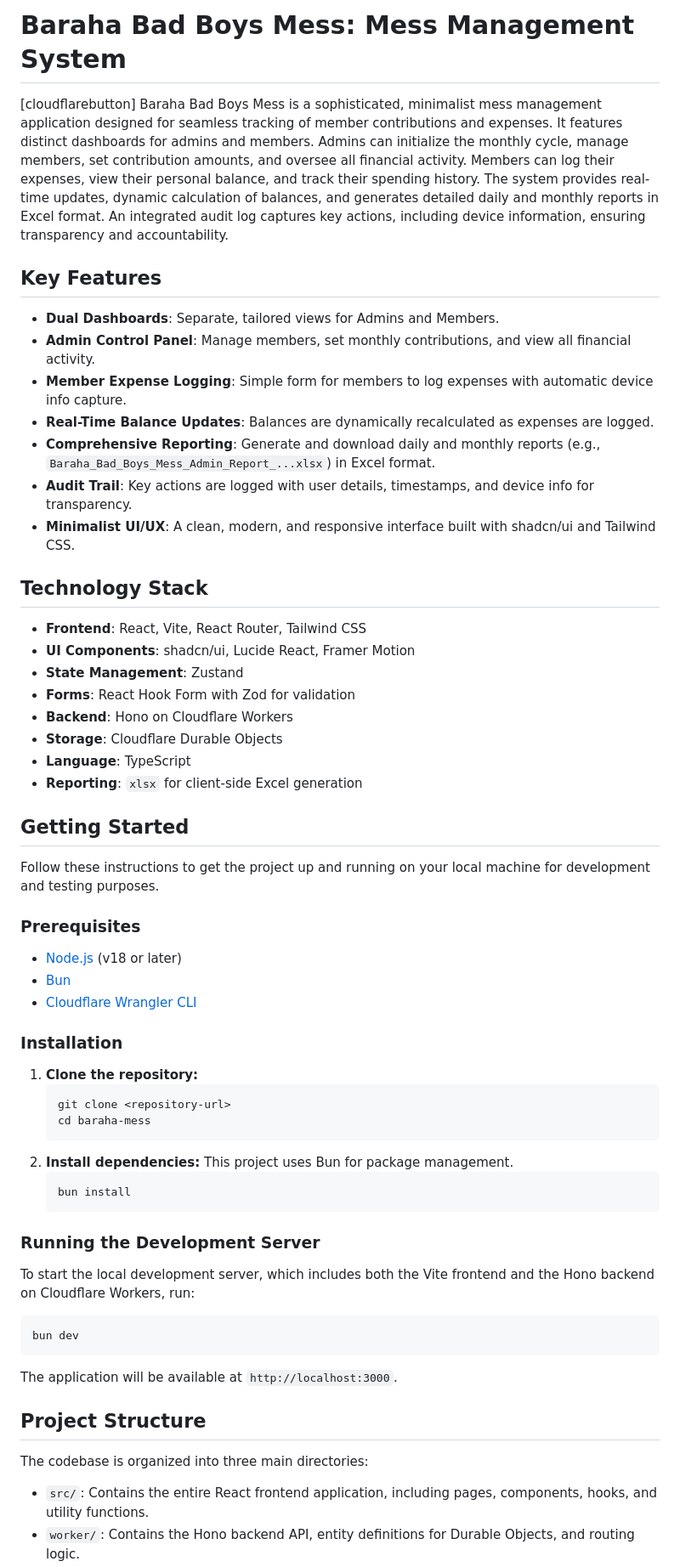
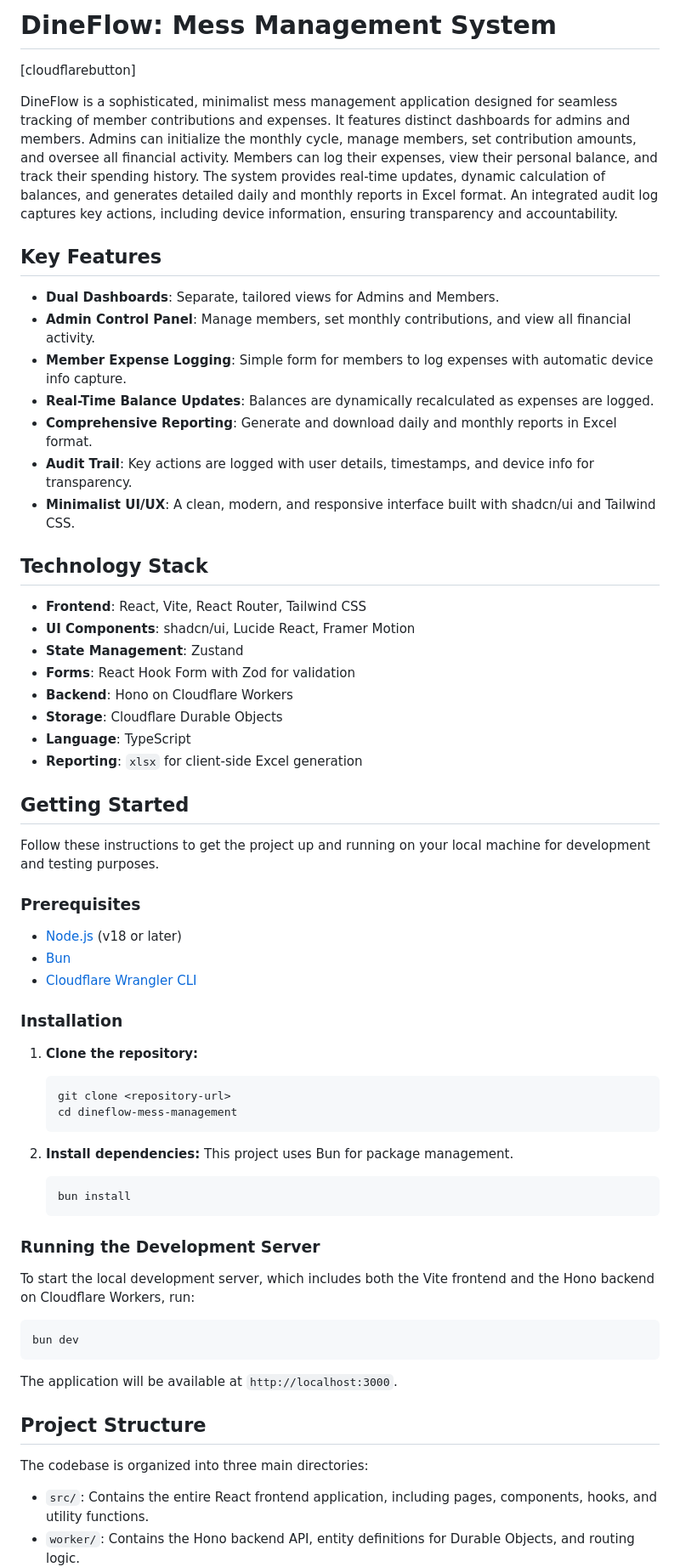
Before and after one commit to ibrahimhumayun0614/baraha-mess, a Markdown page: README.md, the part around the change printed below. Shown: that part at 85% size. Drawn GitHub-style.

Commit message:
feat: README.md

````diff
--- a/README.md
+++ b/README.md
@@ -1,15 +1,21 @@
-# Baraha Bad Boys Mess: Mess Management System
+# DineFlow: Mess Management System
+
 [cloudflarebutton]
-Baraha Bad Boys Mess is a sophisticated, minimalist mess management application designed for seamless tracking of member contributions and expenses. It features distinct dashboards for admins and members. Admins can initialize the monthly cycle, manage members, set contribution amounts, and oversee all financial activity. Members can log their expenses, view their personal balance, and track their spending history. The system provides real-time updates, dynamic calculation of balances, and generates detailed daily and monthly reports in Excel format. An integrated audit log captures key actions, including device information, ensuring transparency and accountability.
+
+DineFlow is a sophisticated, minimalist mess management application designed for seamless tracking of member contributions and expenses. It features distinct dashboards for admins and members. Admins can initialize the monthly cycle, manage members, set contribution amounts, and oversee all financial activity. Members can log their expenses, view their personal balance, and track their spending history. The system provides real-time updates, dynamic calculation of balances, and generates detailed daily and monthly reports in Excel format. An integrated audit log captures key actions, including device information, ensuring transparency and accountability.
+
 ## Key Features
+
 -   **Dual Dashboards**: Separate, tailored views for Admins and Members.
 -   **Admin Control Panel**: Manage members, set monthly contributions, and view all financial activity.
 -   **Member Expense Logging**: Simple form for members to log expenses with automatic device info capture.
 -   **Real-Time Balance Updates**: Balances are dynamically recalculated as expenses are logged.
--   **Comprehensive Reporting**: Generate and download daily and monthly reports (e.g., `Baraha_Bad_Boys_Mess_Admin_Report_...xlsx`) in Excel format.
+-   **Comprehensive Reporting**: Generate and download daily and monthly reports in Excel format.
 -   **Audit Trail**: Key actions are logged with user details, timestamps, and device info for transparency.
 -   **Minimalist UI/UX**: A clean, modern, and responsive interface built with shadcn/ui and Tailwind CSS.
+
 ## Technology Stack
+
 -   **Frontend**: React, Vite, React Router, Tailwind CSS
 -   **UI Components**: shadcn/ui, Lucide React, Framer Motion
 -   **State Management**: Zustand
@@ -18,31 +24,45 @@ Baraha Bad Boys Mess is a sophisticated, minimalist mess management application
 -   **Storage**: Cloudflare Durable Objects
 -   **Language**: TypeScript
 -   **Reporting**: `xlsx` for client-side Excel generation
+
 ## Getting Started
+
 Follow these instructions to get the project up and running on your local machine for development and testing purposes.
+
 ### Prerequisites
+
 -   [Node.js](https://nodejs.org/en/) (v18 or later)
 -   [Bun](https://bun.sh/)
 -   [Cloudflare Wrangler CLI](https://developers.cloudflare.com/workers/wrangler/install-and-update/)
+
 ### Installation
+
 1.  **Clone the repository:**
     ```bash
     git clone <repository-url>
-    cd baraha-mess
+    cd dineflow-mess-management
     ```
+
 2.  **Install dependencies:**
     This project uses Bun for package management.
     ```bash
     bun install
     ```
+
 ### Running the Development Server
+
 To start the local development server, which includes both the Vite frontend and the Hono backend on Cloudflare Workers, run:
+
 ```bash
 bun dev
 ```
+
 The application will be available at `http://localhost:3000`.
+
 ## Project Structure
+
 The codebase is organized into three main directories:
+
 -   `src/`: Contains the entire React frontend application, including pages, components, hooks, and utility functions.
 -   `worker/`: Contains the Hono backend API, entity definitions for Durable Objects, and routing logic.
 -   `shared/`: Contains TypeScript types and interfaces that are shared between the frontend and the backend to ensure type safety.
````
Also changed, not shown: other parts of README.md (+8 -0 lines).
